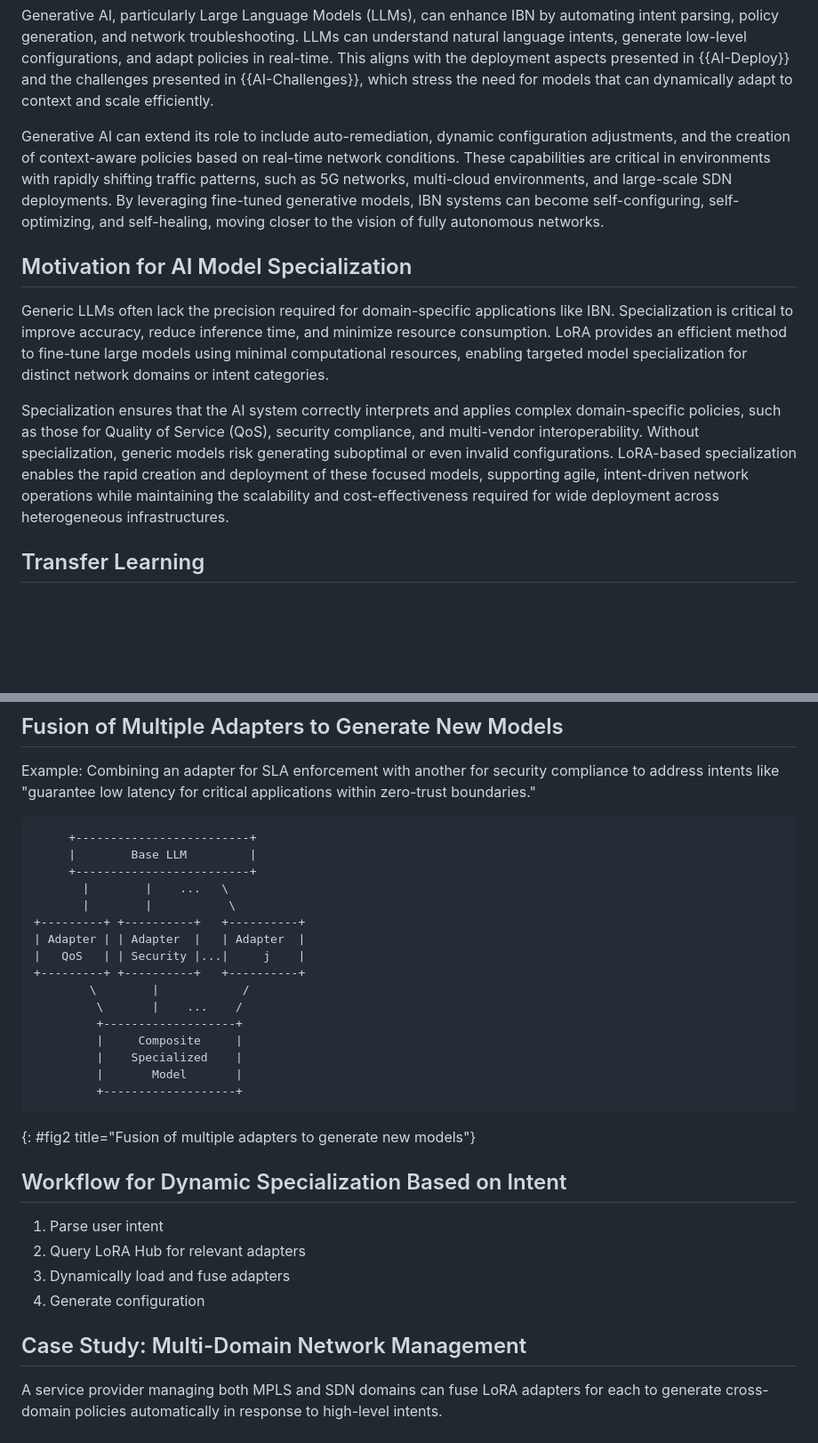
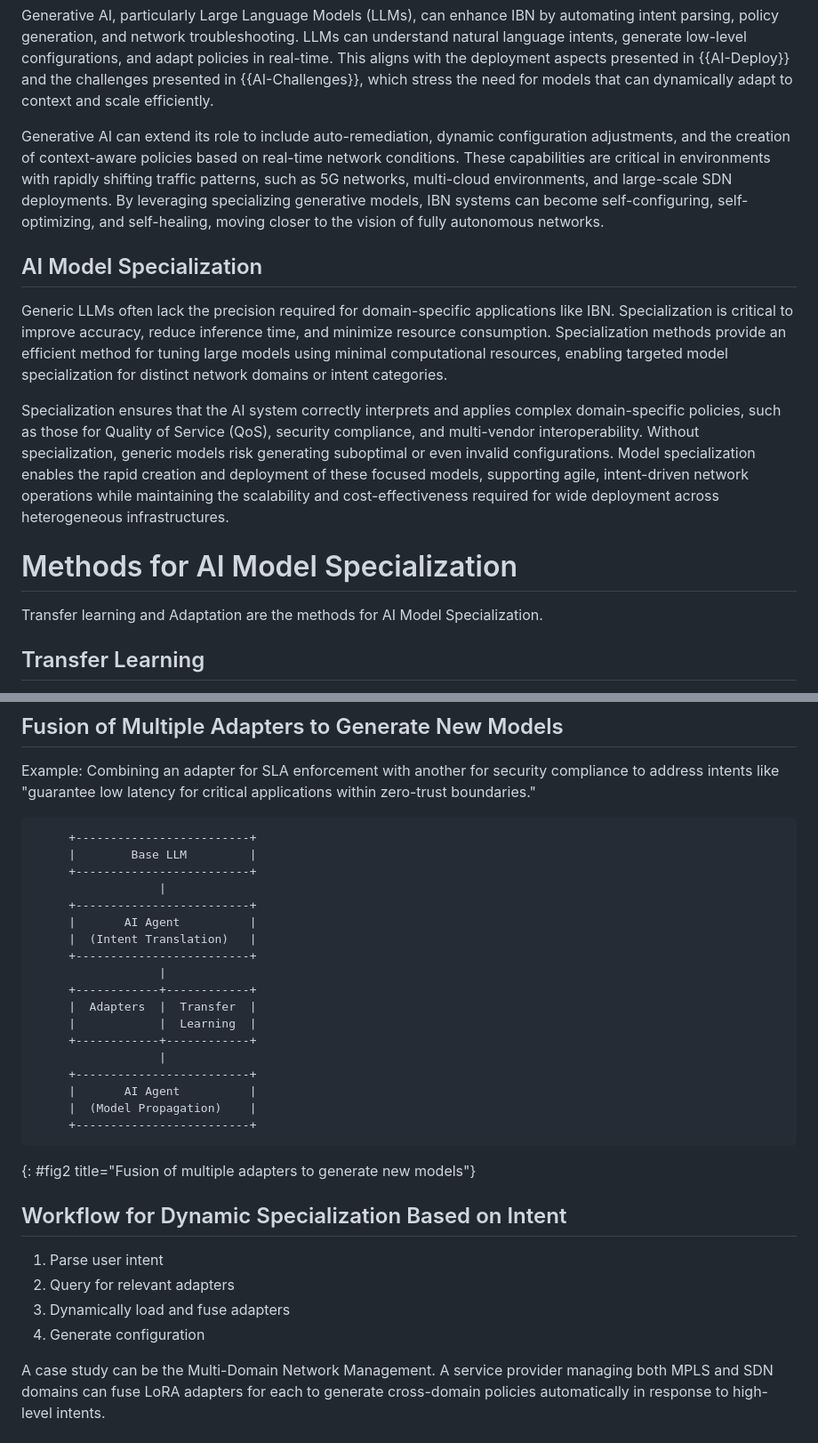
Before and after one commit to giuseppefioccola/draft-cgfabk-nmrg-ibn-generative-ai, a Markdown page: draft-cgfabk-nmrg-ibn-generative-ai.md, 2 parts joined by grey strips. Shown at 89% size. Rendered like a GitHub page; blank space fills up the shorter version.

```diff
--- a/draft-cgfabk-nmrg-ibn-generative-ai.md
+++ b/draft-cgfabk-nmrg-ibn-generative-ai.md
@@ -131,21 +137,25 @@ that can dynamically adapt to context and scale efficiently.
 Generative AI can extend its role to include auto-remediation, dynamic configuration adjustments, and the creation of context-aware policies
 based on real-time network conditions. These capabilities are critical in environments with rapidly shifting traffic patterns,
 such as 5G networks, multi-cloud environments, and large-scale SDN deployments.
-By leveraging fine-tuned generative models, IBN systems can become self-configuring, self-optimizing, and self-healing,
+By leveraging specializing generative models, IBN systems can become self-configuring, self-optimizing, and self-healing,
 moving closer to the vision of fully autonomous networks.
 
-## Motivation for AI Model Specialization
+## AI Model Specialization
 
 Generic LLMs often lack the precision required for domain-specific applications like IBN. Specialization is critical to
 improve accuracy, reduce inference time, and minimize resource consumption.
-LoRA provides an efficient method to fine-tune large models using minimal computational resources, enabling targeted model specialization
-for distinct network domains or intent categories.
+Specialization methods provide an efficient method for tuning large models using minimal computational resources,
+enabling targeted model specialization for distinct network domains or intent categories.
 
 Specialization ensures that the AI system correctly interprets and applies complex domain-specific policies, such as those for
 Quality of Service (QoS), security compliance, and multi-vendor interoperability.
 Without specialization, generic models risk generating suboptimal or even invalid configurations.
-LoRA-based specialization enables the rapid creation and deployment of these focused models, supporting agile, intent-driven network operations
+Model specialization enables the rapid creation and deployment of these focused models, supporting agile, intent-driven network operations
 while maintaining the scalability and cost-effectiveness required for wide deployment across heterogeneous infrastructures.
+
+# Methods for AI Model Specialization
+
+Transfer learning and Adaptation are the methods for AI Model Specialization.
 
 ## Transfer Learning
 
@@ -278,31 +301,32 @@ like "guarantee low latency for critical applications within zero-trust boundari
      +-------------------------+
      |        Base LLM         |
      +-------------------------+
-       |        |    ...   \
-       |        |           \
-+---------+ +----------+   +----------+
-| Adapter | | Adapter  |   | Adapter  |
-|   QoS   | | Security |...|     j    |
-+---------+ +----------+   +----------+
-        \        |            /
-         \       |    ...    /
-         +-------------------+
-         |     Composite     |
-         |    Specialized    |
-         |       Model       |
-         +-------------------+
+                  |
+     +-------------------------+
+     |       AI Agent          |
+     |  (Intent Translation)   |
+     +-------------------------+
+                  |
+     +------------+------------+
+     |  Adapters  |  Transfer  |
+     |            |  Learning  |
+     +------------+------------+
+                  |
+     +-------------------------+
+     |       AI Agent          |
+     |  (Model Propagation)    |
+     +-------------------------+
 ~~~
 {: #fig2 title="Fusion of multiple adapters to generate new models"}
 
 ## Workflow for Dynamic Specialization Based on Intent
 
 1. Parse user intent
-2. Query LoRA Hub for relevant adapters
+2. Query for relevant adapters
 3. Dynamically load and fuse adapters
 4. Generate configuration
 
-## Case Study: Multi-Domain Network Management
-
+A case study can be the Multi-Domain Network Management.
 A service provider managing both MPLS and SDN domains can fuse LoRA adapters for each to generate cross-domain policies
 automatically in response to high-level intents.
 
```
Also changed, not shown: other parts of draft-cgfabk-nmrg-ibn-generative-ai.md (+100 -78 lines).
